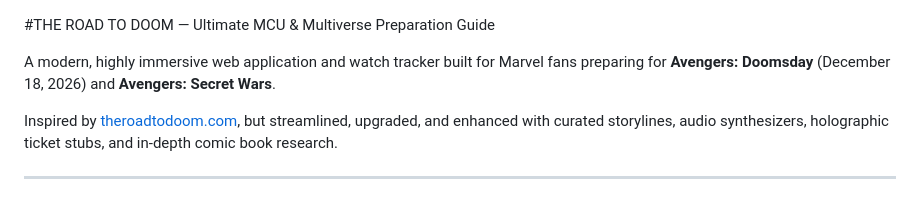
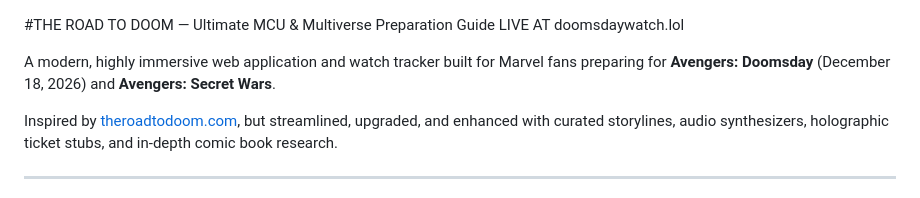
Before and after one commit to Sarthakbotmfs/Doomsdaywatch, a Markdown page: README.md, the part around the change. GitHub-like rendering.

Commit message:
Add live link to project in README
Added a live link to the README for the project.

```diff
--- a/README.md
+++ b/README.md
@@ -1,4 +1,5 @@
 #THE ROAD TO DOOM — Ultimate MCU & Multiverse Preparation Guide
+LIVE AT doomsdaywatch.lol
 
 A modern, highly immersive web application and watch tracker built for Marvel fans preparing for **Avengers: Doomsday** (December 18, 2026) and **Avengers: Secret Wars**.
 
```
